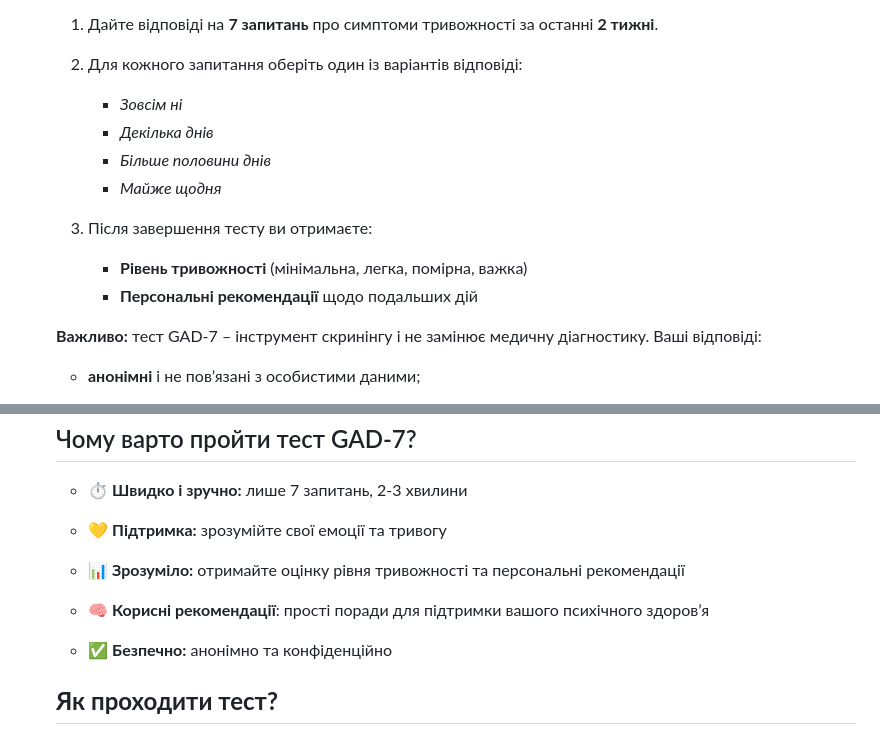
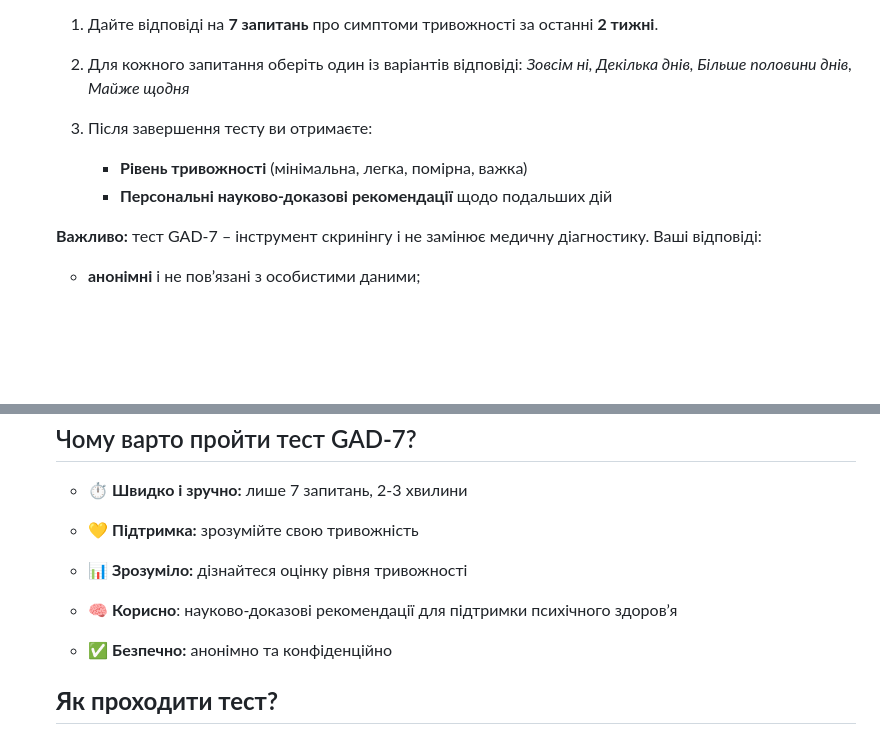
Before and after one commit to vstanyshevskyy/obobruiko, a Markdown page: content/questionnaires/gad-7-general-anxiety-disorder-7.md, 2 parts joined by grey strips. Rendered like a GitHub page; blank space fills up the shorter version.

Commit message:
Update Опитувальники “gad-7-general-anxiety-disorder-7”

```diff
--- a/content/questionnaires/gad-7-general-anxiety-disorder-7.md
+++ b/content/questionnaires/gad-7-general-anxiety-disorder-7.md
@@ -321,16 +321,12 @@ content:
       1. Дайте відповіді на **7 запитань** про симптоми тривожності за
       останні **2 тижні**.
 
-      2. Для кожного запитання оберіть один із варіантів відповіді:
+      2. Для кожного запитання оберіть один із варіантів відповіді: *Зовсім ні, Декілька днів, Більше половини днів, Майже щодня*
 
-         * *Зовсім ні*
-         * *Декілька днів*
-         * *Більше половини днів*
-         * *Майже щодня*
       3. Після завершення тесту ви отримаєте:
 
          * **Рівень тривожності** (мінімальна, легка, помірна, важка)
-         * **Персональні рекомендації** щодо подальших дій
+         * **Персональні науково-доказові** **рекомендації** щодо подальших дій
 
       **Важливо:** тест GAD-7 – інструмент скринінгу і не замінює медичну діагностику. Ваші відповіді:
 
@@ -543,11 +539,11 @@ content:
 
       * ⏱ **Швидко і зручно:** лише 7 запитань, 2-3 хвилини
 
-      * 💛 **Підтримка:** зрозумійте свої емоції та тривогу
+      * 💛 **Підтримка:** зрозумійте свою тривожність
 
-      * 📊 **Зрозуміло:** отримайте оцінку рівня тривожності та персональні рекомендації
+      * 📊 **Зрозуміло:** дізнайтеся оцінку рівня тривожності
 
-      * 🧠 **Корисні рекомендації**: прості поради для підтримки вашого психічного здоров’я
+      * 🧠 **Корисно**: науково-доказові рекомендації для підтримки психічного здоров’я
 
       * ✅ **Безпечно:** анонімно та конфіденційно
 
```
